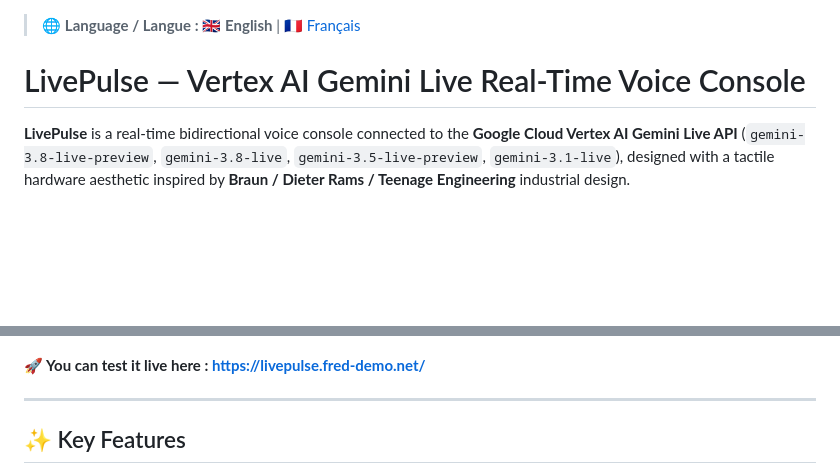
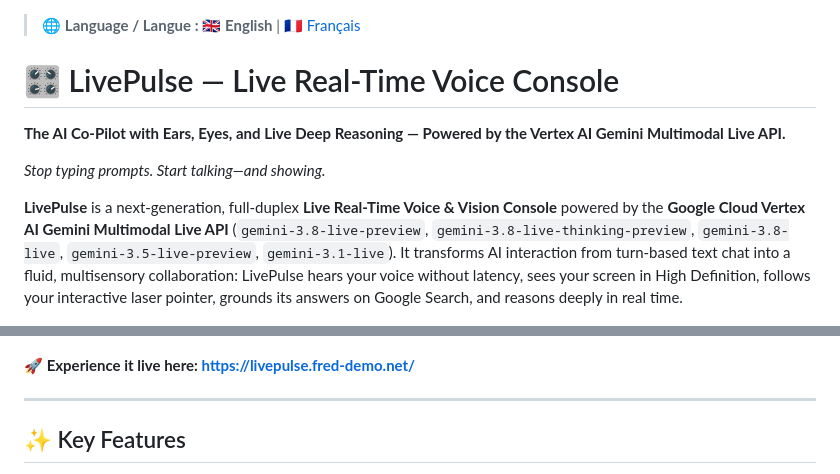
Before and after one commit to frederic-bouy/livepulse, a Markdown page: README.md, 2 parts joined by grey strips. Drawn GitHub-style; blank space fills up the shorter version.

```diff
--- a/README.md
+++ b/README.md
@@ -1,12 +1,16 @@
 > 🌐 **Language / Langue :** **🇬🇧 English** | [🇫🇷 Français](./README.fr.md)
 
-# LivePulse — Vertex AI Gemini Live Real-Time Voice Console
+# 🎛️ LivePulse — Live Real-Time Voice Console
 
-**LivePulse** is a real-time bidirectional voice console connected to the **Google Cloud Vertex AI Gemini Live API** (`gemini-3.8-live-preview`, `gemini-3.8-live`, `gemini-3.5-live-preview`, `gemini-3.1-live`), designed with a tactile hardware aesthetic inspired by **Braun / Dieter Rams / Teenage Engineering** industrial design.
+**The AI Co-Pilot with Ears, Eyes, and Live Deep Reasoning — Powered by the Vertex AI Gemini Multimodal Live API.**
+
+*Stop typing prompts. Start talking—and showing.*
+
+**LivePulse** is a next-generation, full-duplex **Live Real-Time Voice & Vision Console** powered by the **Google Cloud Vertex AI Gemini Multimodal Live API** (`gemini-3.8-live-preview`, `gemini-3.8-live-thinking-preview`, `gemini-3.8-live`, `gemini-3.5-live-preview`, `gemini-3.1-live`). It transforms AI interaction from turn-based text chat into a fluid, multisensory collaboration: LivePulse hears your voice without latency, sees your screen in High Definition, follows your interactive laser pointer, grounds its answers on Google Search, and reasons deeply in real time.
 
 ![LivePulse Real-Time Voice Console](./static/livepulse_console_demo.png)
 
-**🚀 You can test it live here : [https://livepulse.fred-demo.net/](https://livepulse.fred-demo.net/)**
+**🚀 Experience it live here: [https://livepulse.fred-demo.net/](https://livepulse.fred-demo.net/)**
 
 ---
 
```
Also changed, not shown: README.fr.md (+7 -3 lines).
